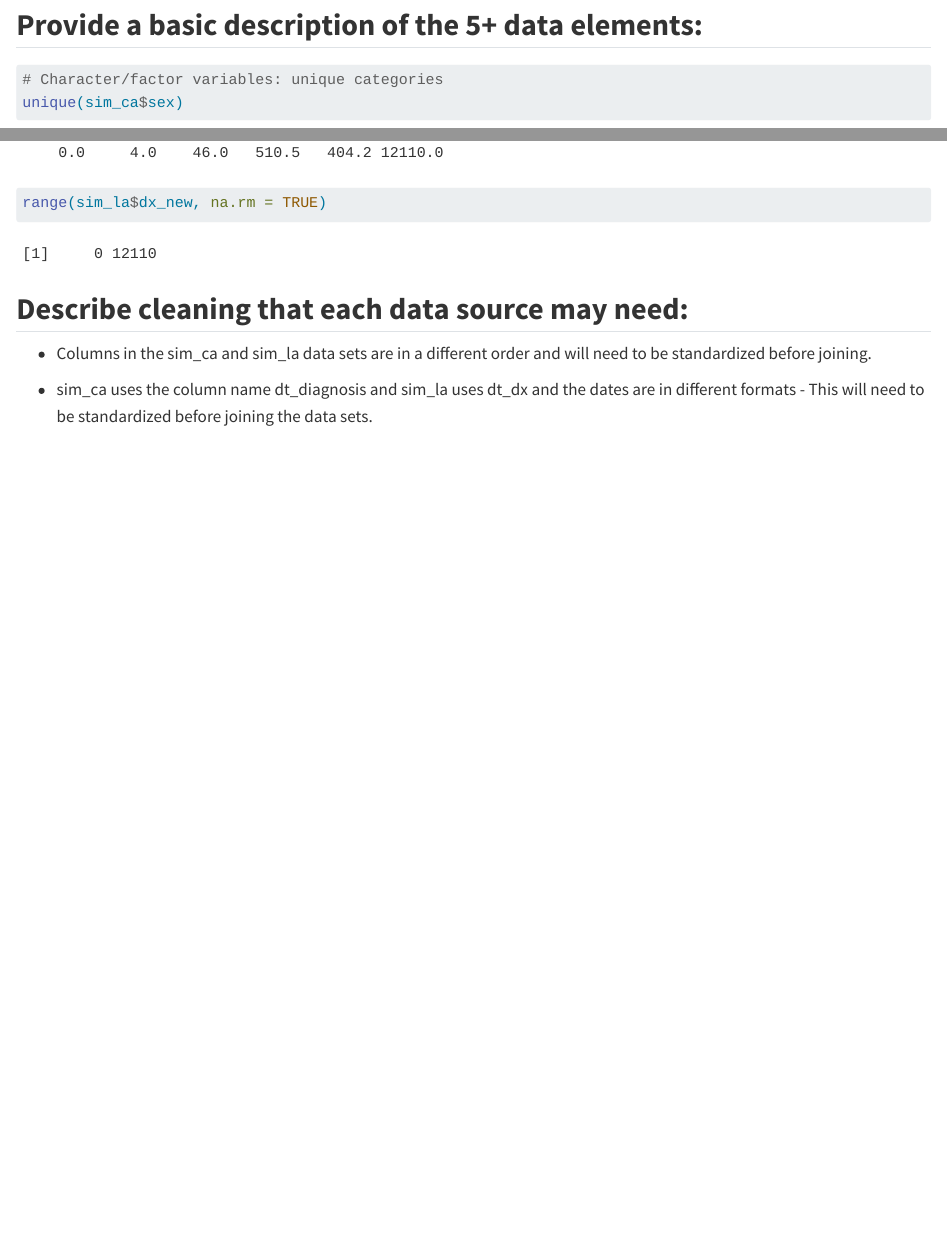
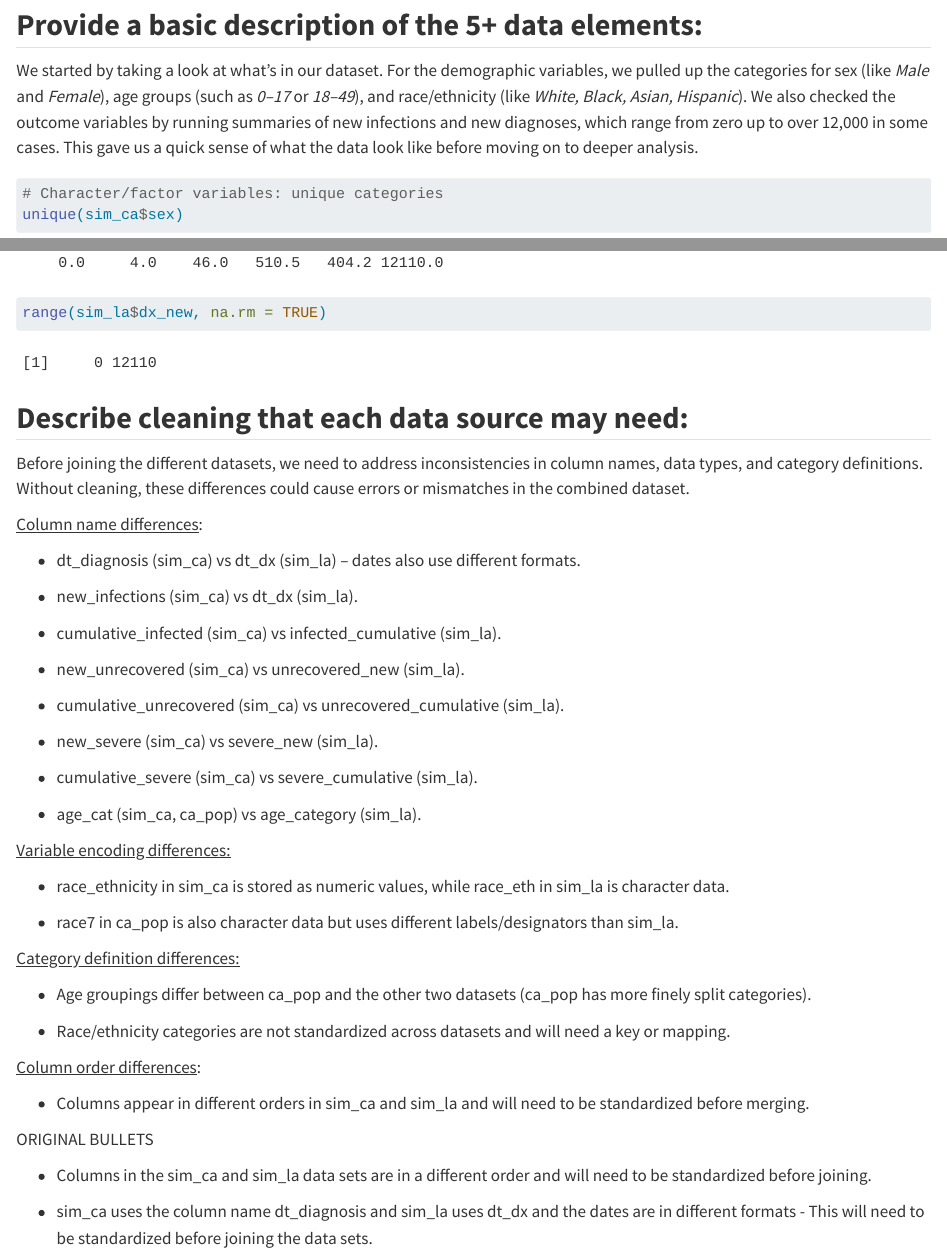
Before and after one commit to schereek/251Project_Kosloski_Tonsing, a Quarto document (Milestone2.qmd): the page in a window 1100 px wide, from 2310 px down, and a second part further down, joined at a grey line. Rendered offline with R 4.5, knitr and Pandoc in place of Quarto, with nearby package versions; some code elsewhere in the file could not run offline; column names are cleaned by a stand-in for the janitor package.

Commit message:
MS2 - Updates to last two sections

````diff
--- a/Milestone2.qmd
+++ b/Milestone2.qmd
@@ -62,6 +62,8 @@ glimpse(ca_pop)
 
 ## **Provide a basic description of the 5+ data elements:**
 
+We started by taking a look at what’s in our dataset. For the demographic variables, we pulled up the categories for sex (like *Male* and *Female*), age groups (such as *0–17* or *18–49*), and race/ethnicity (like *White, Black, Asian, Hispanic*). We also checked the outcome variables by running summaries of new infections and new diagnoses, which range from zero up to over 12,000 in some cases. This gave us a quick sense of what the data look like before moving on to deeper analysis.
+
 ```{r by county}
 # Character/factor variables: unique categories
 unique(sim_ca$sex)
@@ -97,6 +99,44 @@ range(sim_la$dx_new, na.rm = TRUE)
 
 ## **Describe cleaning that each data source may need:**
 
+Before joining the different datasets, we need to address inconsistencies in column names, data types, and category definitions. Without cleaning, these differences could cause errors or mismatches in the combined dataset.
+
+[Column name differences]{.underline}:
+
+-   dt_diagnosis (sim_ca) vs dt_dx (sim_la) – dates also use different formats.
+
+-   new_infections (sim_ca) vs dt_dx (sim_la).
+
+-   cumulative_infected (sim_ca) vs infected_cumulative (sim_la).
+
+-   new_unrecovered (sim_ca) vs unrecovered_new (sim_la).
+
+-   cumulative_unrecovered (sim_ca) vs unrecovered_cumulative (sim_la).
+
+-   new_severe (sim_ca) vs severe_new (sim_la).
+
+-   cumulative_severe (sim_ca) vs severe_cumulative (sim_la).
+
+-   age_cat (sim_ca, ca_pop) vs age_category (sim_la).
+
+[Variable encoding differences:]{.underline}
+
+-   race_ethnicity in sim_ca is stored as numeric values, while race_eth in sim_la is character data.
+
+-   race7 in ca_pop is also character data but uses different labels/designators than sim_la.
+
+[Category definition differences:]{.underline}
+
+-   Age groupings differ between ca_pop and the other two datasets (ca_pop has more finely split categories).
+
+-   Race/ethnicity categories are not standardized across datasets and will need a key or mapping.
+
+[Column order differences]{.underline}:
+
+-   Columns appear in different orders in sim_ca and sim_la and will need to be standardized before merging.
+
+ORIGINAL BULLETS
+
 -   Columns in the sim_ca and sim_la data sets are in a different order and will need to be standardized before joining.
 
 -   sim_ca uses the column name dt_diagnosis and sim_la uses dt_dx and the dates are in different formats - This will need to be standardized before joining the data sets.
````
Also changed, not shown: Milestone2.html.
